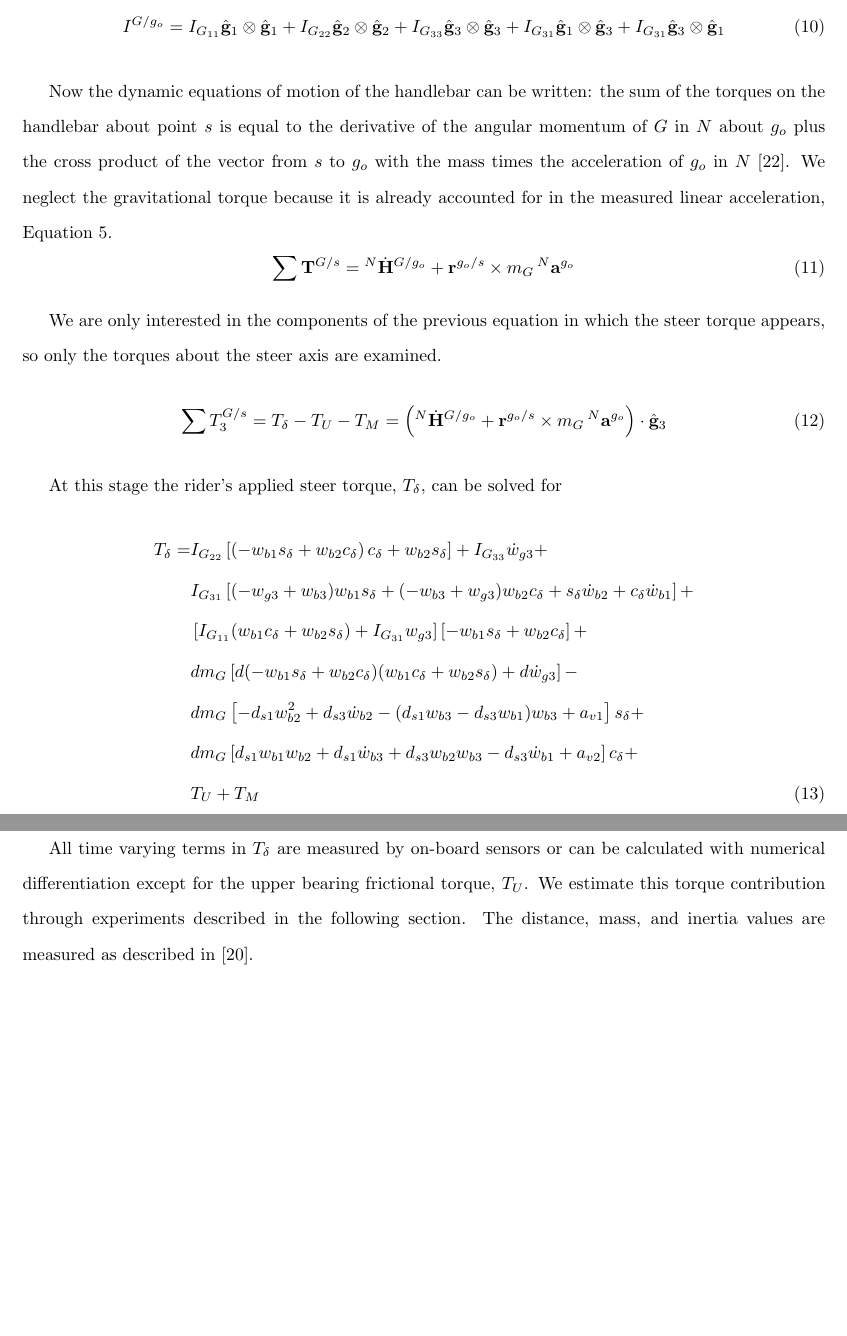
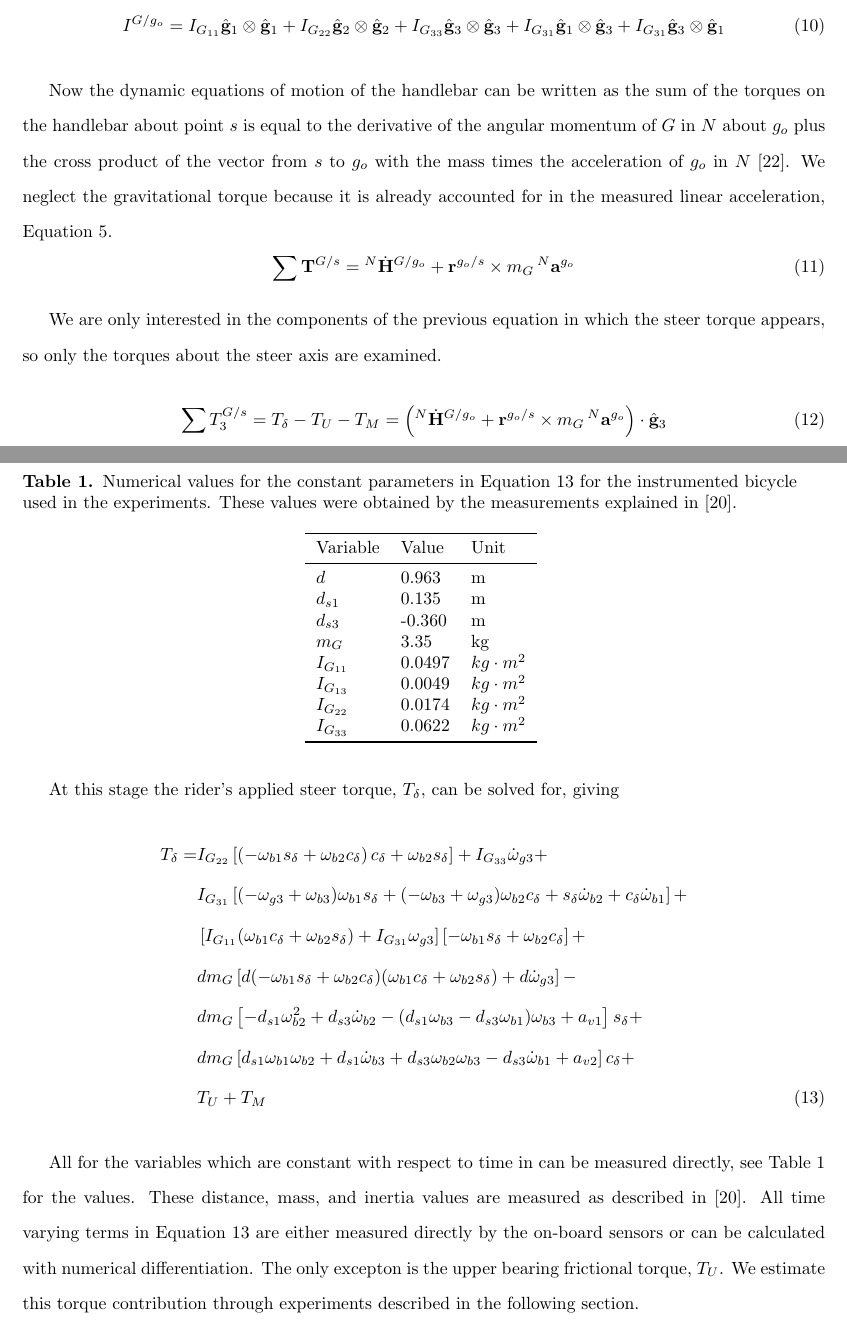
Before and after one commit to moorepants/steer-torque-manuscript, a LaTeX document (steer-torque-manuscript.tex): two parts of pages 9 and 10 of 20, joined at a grey line, cut so that both start at the same text, the shorter picture padded with empty space. Compiled offline with pdfLaTeX.

Commit message:
Edited the steer dynamics section.

```diff
--- a/steer-torque-manuscript.tex
+++ b/steer-torque-manuscript.tex
@@ -457,10 +459,10 @@ normal to $\hat{\mathbf{g}}_2$, simplifying the inertia dyadic to
     I_{G_{31}} \hat{\mathbf{g}}_3 \otimes \hat{\mathbf{g}}_1
 \end{equation}
 
-Now the dynamic equations of motion of the handlebar can be written: the sum of
-the torques on the handlebar about point $s$ is equal to the derivative of the
-angular momentum of $G$ in $N$ about $g_o$ plus the cross product of the vector
-from $s$ to $g_o$ with the mass times the acceleration of $g_o$ in $N$
+Now the dynamic equations of motion of the handlebar can be written as the sum
+of the torques on the handlebar about point $s$ is equal to the derivative of
+the angular momentum of $G$ in $N$ about $g_o$ plus the cross product of the
+vector from $s$ to $g_o$ with the mass times the acceleration of $g_o$ in $N$
 \cite{Meriam1975}. We neglect the gravitational torque because it is already
 accounted for in the measured linear acceleration,
 Equation~\ref{eq:acceleration-of-v}.
@@ -478,33 +480,61 @@ steer torque appears, so only the torques about the steer axis are examined.
   \mathbf{r}^{g_o/s} \times m_G\,{}^N\mathbf{a}^{g_o}\right) \cdot \hat{\mathbf{g}}_3
 \end{equation}
 
-At this stage the rider's applied steer torque, $T_\delta$, can be solved for
+At this stage the rider's applied steer torque, $T_\delta$, can be solved for,
+giving
 %
 \begin{align}
   T_{\delta} =
-    & I_{G_{22}} \left[ \left( -w_{b1} s_\delta + w_{b2} c_\delta \right)
-      c_\delta + w_{b2} s_\delta \right] + I_{G_{33}} \dot{w}_{g3} + \nonumber \\
-    & I_{G_{31}} \left[ (-w_{g3} + w_{b3} ) w_{b1} s_\delta +
-      (-w_{b3} + w_{g3}) w_{b2} c_\delta +
-      s_\delta \dot{w}_{b2} + c_\delta \dot{w}_{b1} \right] + \nonumber \\
-    & \left[ I_{G_{11}} (w_{b1} c_\delta + w_{b2}s_\delta) +
-      I_{G_{31}} w_{g3} \right] \left[-w_{b1} s_\delta +
-      w_{b2} c_\delta \right] + \nonumber \\
-    & d m_G \left[ d (-w_{b1} s_\delta + w_{b2} c_\delta)
-      (w_{b1} c_\delta + w_{b2} s_\delta) + d \dot{w}_{g3} \right] - \nonumber \\
-    & d m_G \left[-d_{s1} w_{b2}^{2} + d_{s3} \dot{w}_{b2} -
-      (d_{s1} w_{b3} - d_{s3} w_{b1}) w_{b3} + a_{v1} \right] s_\delta + \nonumber \\
-    & d m_G \left[d_{s1} w_{b1} w_{b2} + d_{s1} \dot{w}_{b3} +
-      d_{s3} w_{b2} w_{b3} - d_{s3} \dot{w}_{b1} + a_{v2} \right]
+    & I_{G_{22}} \left[ \left( -\omega_{b1} s_\delta + \omega_{b2} c_\delta \right)
+      c_\delta + \omega_{b2} s_\delta \right] + I_{G_{33}} \dot{\omega}_{g3} + \nonumber \\
+    & I_{G_{31}} \left[ (-\omega_{g3} + \omega_{b3} ) \omega_{b1} s_\delta +
+      (-\omega_{b3} + \omega_{g3}) \omega_{b2} c_\delta +
+      s_\delta \dot{\omega}_{b2} + c_\delta \dot{\omega}_{b1} \right] + \nonumber \\
+    & \left[ I_{G_{11}} (\omega_{b1} c_\delta + \omega_{b2}s_\delta) +
+      I_{G_{31}} \omega_{g3} \right] \left[-\omega_{b1} s_\delta +
+      \omega_{b2} c_\delta \right] + \nonumber \\
+    & d m_G \left[ d (-\omega_{b1} s_\delta + \omega_{b2} c_\delta)
+      (\omega_{b1} c_\delta + \omega_{b2} s_\delta) + d \dot{\omega}_{g3} \right] - \nonumber \\
+    & d m_G \left[-d_{s1} \omega_{b2}^{2} + d_{s3} \dot{\omega}_{b2} -
+      (d_{s1} \omega_{b3} - d_{s3} \omega_{b1}) \omega_{b3} + a_{v1} \right] s_\delta + \nonumber \\
+    & d m_G \left[d_{s1} \omega_{b1} \omega_{b2} + d_{s1} \dot{\omega}_{b3} +
+      d_{s3} \omega_{b2} \omega_{b3} - d_{s3} \dot{\omega}_{b1} + a_{v2} \right]
       c_\delta + \nonumber \\
     & T_U + T_M
+    \label{eq:steer-torque}
 \end{align}
 
-All time varying terms in $T_\delta$ are measured by on-board sensors or can be
-calculated with numerical differentiation except for the upper bearing
-frictional torque, $T_U$. We estimate this torque contribution through
-experiments described in the following section. The distance, mass, and inertia
-values are measured as described in \cite{Moore2012}.
+All for the variables which are constant with respect to time in can be
+measured directly, see Table~\ref{tab:numerical-constants} for the values.
+These distance, mass, and inertia values are measured as described in
+\cite{Moore2012}. All time varying terms in Equation~\ref{eq:steer-torque} are
+either measured directly by the on-board sensors or can be calculated with
+numerical differentiation. The only excepton is the upper bearing frictional
+torque, $T_U$. We estimate this torque contribution through experiments
+described in the following section.
+
+\begin{table}
+  \centering
+  \caption{Numerical values for the constant parameters in Equation
+    \ref{eq:steer-torque} for the instrumented bicycle used in the experiments.
+    These values were obtained by the measurements explained in
+    \cite{Moore2012}.}
+  \begin{tabular}{lll}
+    \toprule
+    Variable     & Value  & Unit \\
+    \midrule
+    $d$          & 0.963  & m\\
+    $d_{s1}$     & 0.135  & m \\
+    $d_{s3}$     & -0.360 & m \\
+    $m_G$        & 3.35   & kg \\
+    $I_{G_{11}}$ & 0.0497 & $kg \cdot m^2$ \\
+    $I_{G_{13}}$ & 0.0049 & $kg \cdot m^2$ \\
+    $I_{G_{22}}$ & 0.0174 & $kg \cdot m^2$ \\
+    $I_{G_{33}}$ & 0.0622 & $kg \cdot m^2$ \\
+    \bottomrule
+  \end{tabular}
+  \label{tab:numerical-constants}
+\end{table}
 
 \section*{Estimation of Bearing Friction}
 \label{sec:bearing-friction}
```
Also changed, not shown: steer-torque-manuscript.tex (38 more changed lines).
